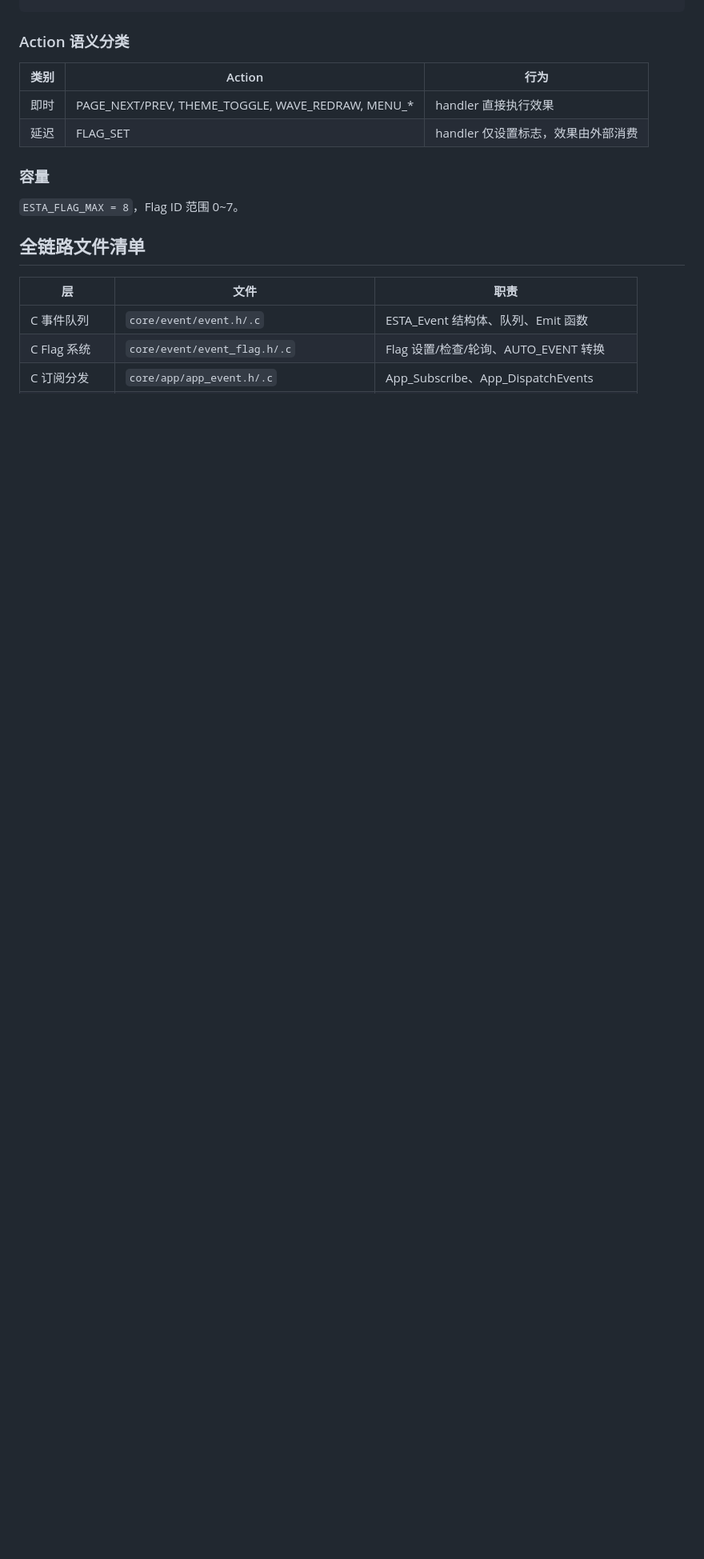
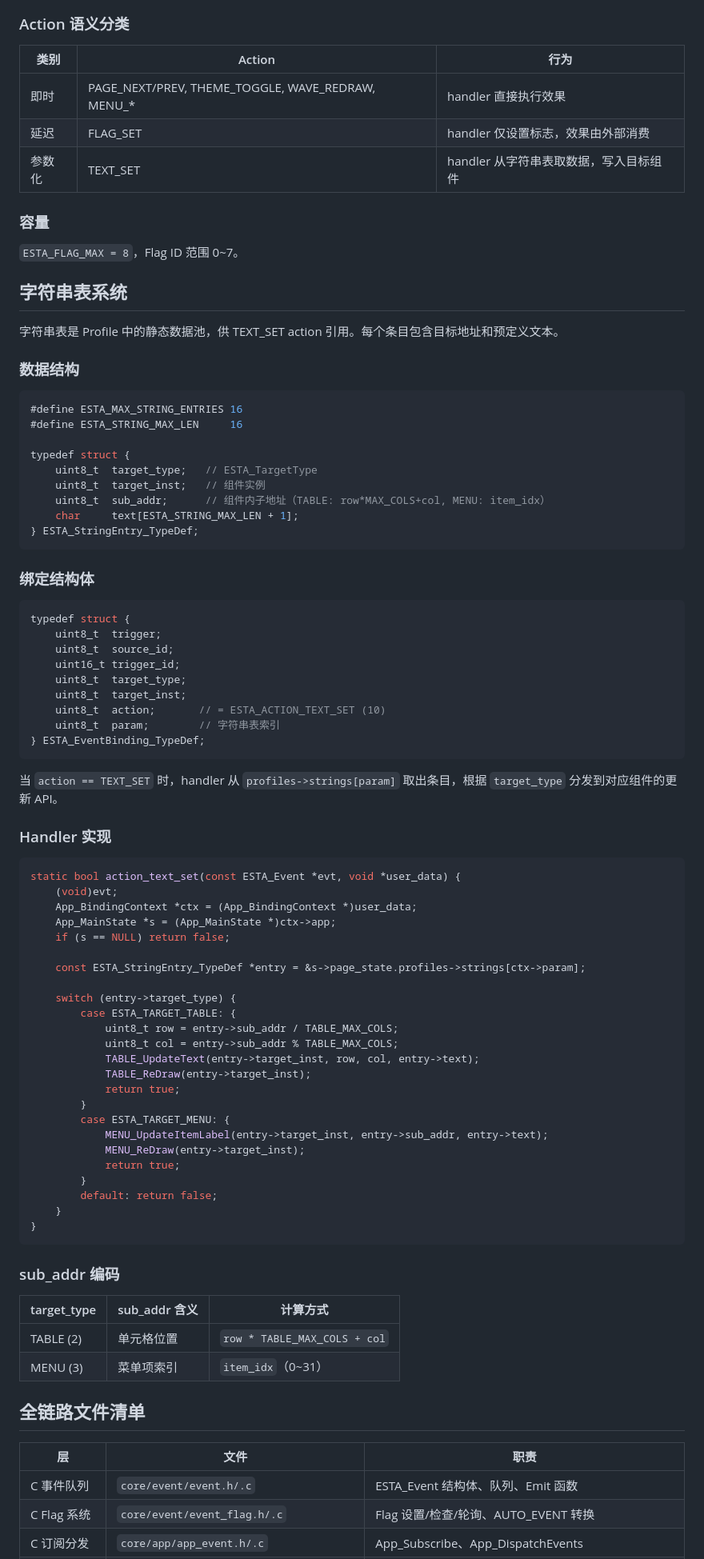
Before and after one commit to Xingwen37/ESTA-GUI-Guider, a Markdown page: docs/EVENT_SYSTEM_SPEC.md, the part around one of its changes. Shown at 80% size. Rendered like a GitHub page; blank space fills up the shorter version.

Commit message:
更新文档：TEXT_SET action、字符串表系统、param 字段
Co-Authored-By: Claude Opus 4.7 <noreply@anthropic.com>

````diff
--- a/docs/EVENT_SYSTEM_SPEC.md
+++ b/docs/EVENT_SYSTEM_SPEC.md
@@ -319,10 +329,81 @@ static bool action_flag_set(const ESTA_Event *evt, void *user_data) {
 |------|--------|------|
 | 即时 | PAGE_NEXT/PREV, THEME_TOGGLE, WAVE_REDRAW, MENU_* | handler 直接执行效果 |
 | 延迟 | FLAG_SET | handler 仅设置标志，效果由外部消费 |
+| 参数化 | TEXT_SET | handler 从字符串表取数据，写入目标组件 |
 
 ### 容量
 
 `ESTA_FLAG_MAX = 8`，Flag ID 范围 0~7。
+
+## 字符串表系统
+
+字符串表是 Profile 中的静态数据池，供 TEXT_SET action 引用。每个条目包含目标地址和预定义文本。
+
+### 数据结构
+
+```c
+#define ESTA_MAX_STRING_ENTRIES 16
+#define ESTA_STRING_MAX_LEN     16
+
+typedef struct {
+    uint8_t  target_type;   // ESTA_TargetType
+    uint8_t  target_inst;   // 组件实例
+    uint8_t  sub_addr;      // 组件内子地址（TABLE: row*MAX_COLS+col, MENU: item_idx）
+    char     text[ESTA_STRING_MAX_LEN + 1];
+} ESTA_StringEntry_TypeDef;
+```
+
+### 绑定结构体
+
+```c
+typedef struct {
+    uint8_t  trigger;
+    uint8_t  source_id;
+    uint16_t trigger_id;
+    uint8_t  target_type;
+    uint8_t  target_inst;
+    uint8_t  action;       // = ESTA_ACTION_TEXT_SET (10)
+    uint8_t  param;        // 字符串表索引
+} ESTA_EventBinding_TypeDef;
+```
+
+当 `action == TEXT_SET` 时，handler 从 `profiles->strings[param]` 取出条目，根据 `target_type` 分发到对应组件的更新 API。
+
+### Handler 实现
+
+```c
+static bool action_text_set(const ESTA_Event *evt, void *user_data) {
+    (void)evt;
+    App_BindingContext *ctx = (App_BindingContext *)user_data;
+    App_MainState *s = (App_MainState *)ctx->app;
+    if (s == NULL) return false;
+
+    const ESTA_StringEntry_TypeDef *entry = &s->page_state.profiles->strings[ctx->param];
+
+    switch (entry->target_type) {
+        case ESTA_TARGET_TABLE: {
+            uint8_t row = entry->sub_addr / TABLE_MAX_COLS;
+            uint8_t col = entry->sub_addr % TABLE_MAX_COLS;
+            TABLE_UpdateText(entry->target_inst, row, col, entry->text);
+            TABLE_ReDraw(entry->target_inst);
+            return true;
+        }
+        case ESTA_TARGET_MENU: {
+            MENU_UpdateItemLabel(entry->target_inst, entry->sub_addr, entry->text);
+            MENU_ReDraw(entry->target_inst);
+            return true;
+        }
+        default: return false;
+    }
+}
+```
+
+### sub_addr 编码
+
+| target_type | sub_addr 含义 | 计算方式 |
+|-------------|--------------|---------|
+| TABLE (2) | 单元格位置 | `row * TABLE_MAX_COLS + col` |
+| MENU (3) | 菜单项索引 | `item_idx`（0~31） |
 
 ## 全链路文件清单
 
````
Also changed, not shown: other parts of docs/EVENT_SYSTEM_SPEC.md (+22 -11 lines), CLAUDE.md (+3 -2 lines).
